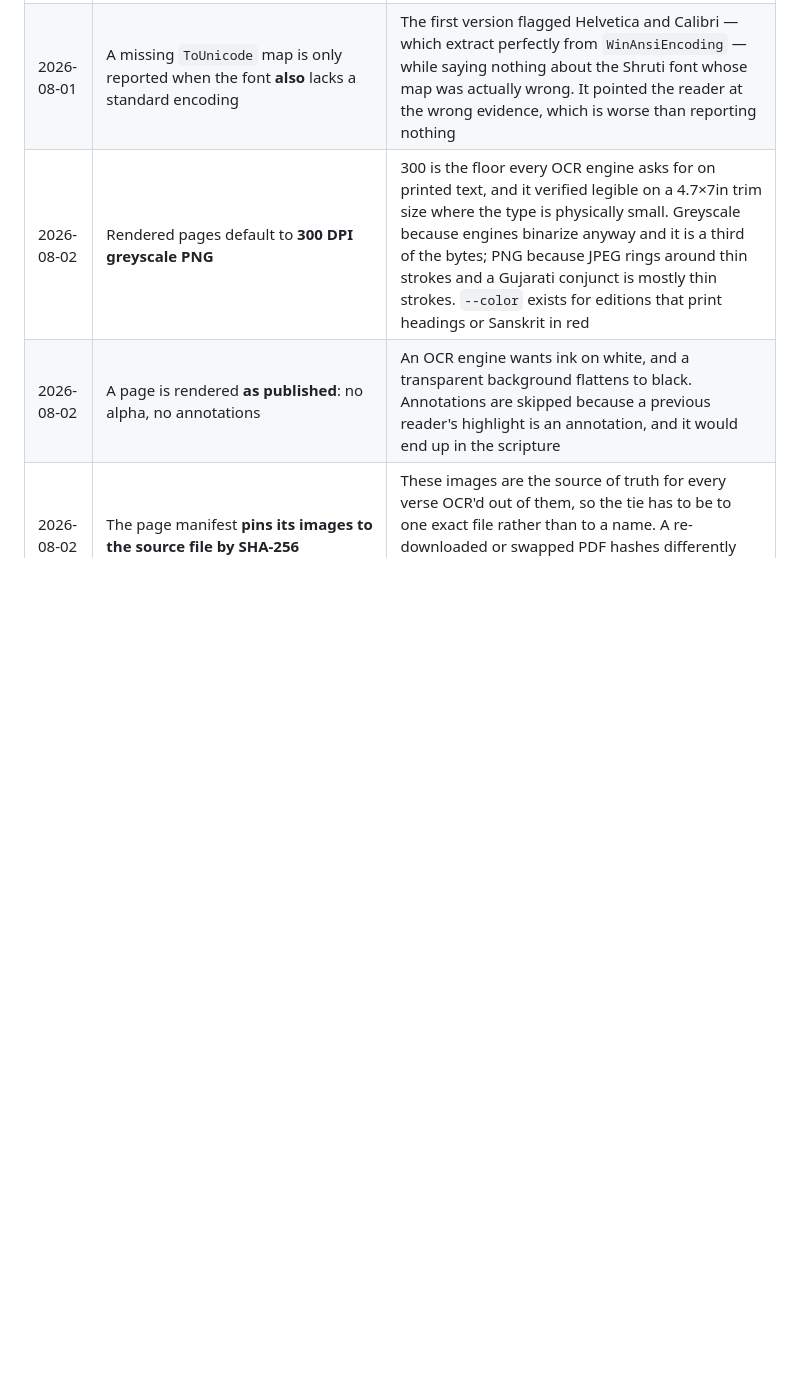
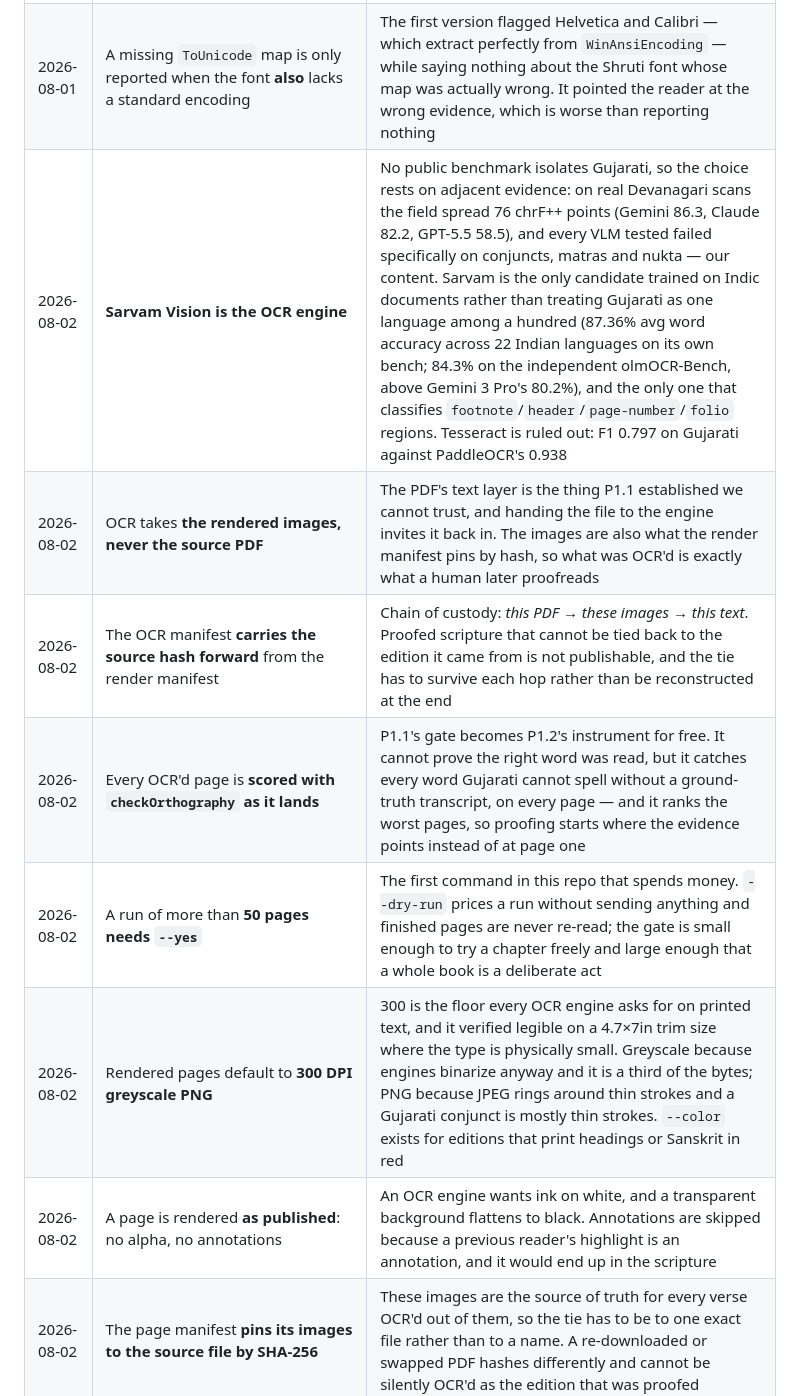
Before and after one commit to kashgohil/granthalaya, a Markdown page: ROADMAP.md, the part around one of its changes. Rendered like a GitHub page; blank space fills up the shorter version.

```diff
--- a/ROADMAP.md
+++ b/ROADMAP.md
@@ -612,6 +620,11 @@ Each mode is a self-contained exercise over a recital item.
 | 2026-08-01 | Orthography rules describe only what the writing system **forbids**, never what it prefers | Clean text must score exactly zero or the check is a tuning exercise rather than a gate. Measured: 0 violations on correct Gujarati, 50 per 1000 letters on the corrupt file — the threshold sits at 1, with forty-five times of headroom. Anusvara and visarga are deliberately excluded from "vowel signs", or `ું` — the commonest spelling in the language — would read as a violation |
 | 2026-08-01 | **Pre-base matras are the diagnostic** for a broken mapping | A PDF stores glyphs in visual order, so `િ` sits *before* the consonant it follows; emitting correct Unicode means reordering it back, and a mapping that gets anything wrong gets that wrong first. Common enough that a page of prose without one is mechanically impossible |
 | 2026-08-01 | A missing `ToUnicode` map is only reported when the font **also** lacks a standard encoding | The first version flagged Helvetica and Calibri — which extract perfectly from `WinAnsiEncoding` — while saying nothing about the Shruti font whose map was actually wrong. It pointed the reader at the wrong evidence, which is worse than reporting nothing |
+| 2026-08-02 | **Sarvam Vision is the OCR engine** | No public benchmark isolates Gujarati, so the choice rests on adjacent evidence: on real Devanagari scans the field spread 76 chrF++ points (Gemini 86.3, Claude 82.2, GPT-5.5 58.5), and every VLM tested failed specifically on conjuncts, matras and nukta — our content. Sarvam is the only candidate trained on Indic documents rather than treating Gujarati as one language among a hundred (87.36% avg word accuracy across 22 Indian languages on its own bench; 84.3% on the independent olmOCR-Bench, above Gemini 3 Pro's 80.2%), and the only one that classifies `footnote`/`header`/`page-number`/`folio` regions. Tesseract is ruled out: F1 0.797 on Gujarati against PaddleOCR's 0.938 |
+| 2026-08-02 | OCR takes **the rendered images, never the source PDF** | The PDF's text layer is the thing P1.1 established we cannot trust, and handing the file to the engine invites it back in. The images are also what the render manifest pins by hash, so what was OCR'd is exactly what a human later proofreads |
+| 2026-08-02 | The OCR manifest **carries the source hash forward** from the render manifest | Chain of custody: *this PDF* → *these images* → *this text*. Proofed scripture that cannot be tied back to the edition it came from is not publishable, and the tie has to survive each hop rather than be reconstructed at the end |
+| 2026-08-02 | Every OCR'd page is **scored with `checkOrthography` as it lands** | P1.1's gate becomes P1.2's instrument for free. It cannot prove the right word was read, but it catches every word Gujarati cannot spell without a ground-truth transcript, on every page — and it ranks the worst pages, so proofing starts where the evidence points instead of at page one |
+| 2026-08-02 | A run of more than **50 pages needs `--yes`** | The first command in this repo that spends money. `--dry-run` prices a run without sending anything and finished pages are never re-read; the gate is small enough to try a chapter freely and large enough that a whole book is a deliberate act |
 | 2026-08-02 | Rendered pages default to **300 DPI greyscale PNG** | 300 is the floor every OCR engine asks for on printed text, and it verified legible on a 4.7×7in trim size where the type is physically small. Greyscale because engines binarize anyway and it is a third of the bytes; PNG because JPEG rings around thin strokes and a Gujarati conjunct is mostly thin strokes. `--color` exists for editions that print headings or Sanskrit in red |
 | 2026-08-02 | A page is rendered **as published**: no alpha, no annotations | An OCR engine wants ink on white, and a transparent background flattens to black. Annotations are skipped because a previous reader's highlight is an annotation, and it would end up in the scripture |
 | 2026-08-02 | The page manifest **pins its images to the source file by SHA-256** | These images are the source of truth for every verse OCR'd out of them, so the tie has to be to one exact file rather than to a name. A re-downloaded or swapped PDF hashes differently and cannot be silently OCR'd as the edition that was proofed |
```
Also changed, not shown: other parts of ROADMAP.md (+26 -7 lines).
